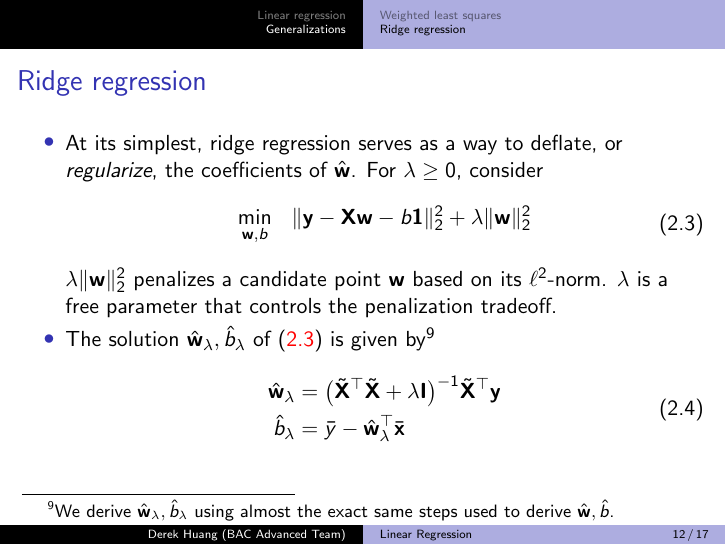
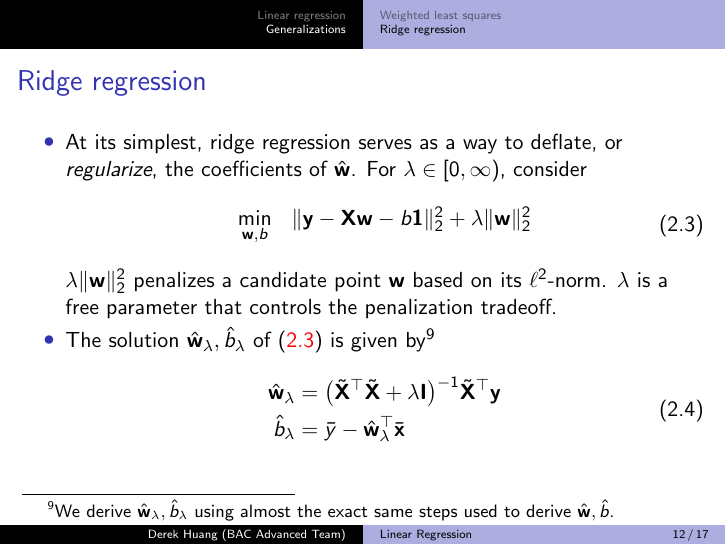
Before and after one commit to phetdam/bac-advanced-ml, LaTeX slides (lessons/lecture_03/lecture_03.tex): page 12 of 17. Compiled offline with pdfLaTeX.

Commit message:
update first ridge regression slide lambda

```diff
--- a/lessons/lecture_03/lecture_03.tex
+++ b/lessons/lecture_03/lecture_03.tex
@@ -475,7 +475,7 @@
         \item
         At its simplest, ridge regression serves as a way to deflate, or
         \textit{regularize}, the coefficients of $ \hat{\mathbf{w}} $. For
-        $ \lambda \ge 0 $, consider
+        $ \lambda \in [0, \infty) $, consider
         \begin{equation} \label{ridge_obj}
             \begin{array}{ll}
                 \displaystyle\min_{\mathbf{w}, b} &
```
